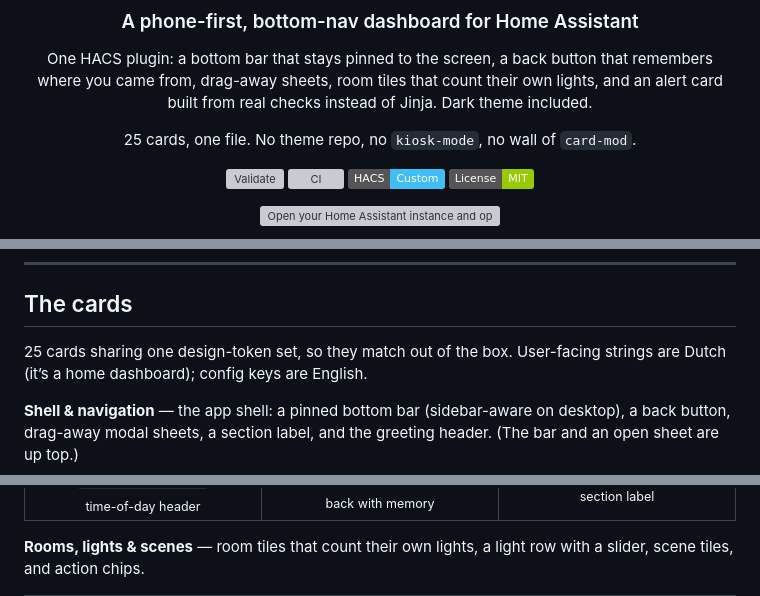
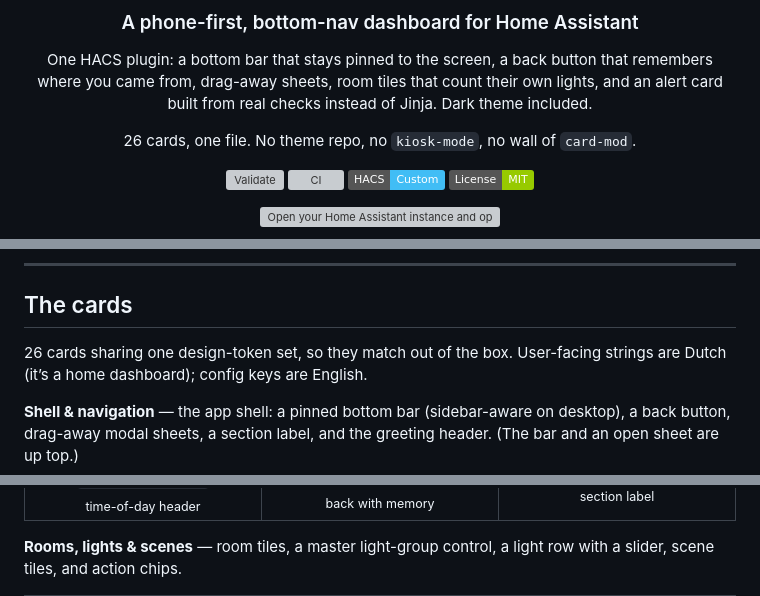
Before and after one commit to Elian0213/fibbers-home-assistant, a Markdown page: README.md, 3 parts joined by grey strips. Drawn GitHub-style; badges without logos; grey boxes are pictures that could not be loaded.

```diff
--- a/README.md
+++ b/README.md
@@ -8,7 +8,7 @@ One HACS plugin: a bottom bar that stays pinned to the screen, a back button tha
 you came from, drag-away sheets, room tiles that count their own lights, and an alert card built
 from real checks instead of Jinja. Dark theme included.
 
-25 cards, one file. No theme repo, no `kiosk-mode`, no wall of `card-mod`.
+26 cards, one file. No theme repo, no `kiosk-mode`, no wall of `card-mod`.
 
 [![Validate](https://github.com/Elian0213/fibbers-home-assistant/actions/workflows/validate.yml/badge.svg)](https://github.com/Elian0213/fibbers-home-assistant/actions/workflows/validate.yml)
 [![CI](https://github.com/Elian0213/fibbers-home-assistant/actions/workflows/ci.yml/badge.svg)](https://github.com/Elian0213/fibbers-home-assistant/actions/workflows/ci.yml)
@@ -70,7 +70,7 @@ Done. The cards and the theming load together.
 
 ## The cards
 
-25 cards sharing one design-token set, so they match out of the box. User-facing strings are
+26 cards sharing one design-token set, so they match out of the box. User-facing strings are
 Dutch (it’s a home dashboard); config keys are English.
 
 **Shell & navigation** — the app shell: a pinned bottom bar (sidebar-aware on desktop), a back button, drag-away modal sheets, a section label, and the greeting header. (The bar and an open sheet are up top.)
@@ -85,7 +85,7 @@ Dutch (it’s a home dashboard); config keys are English.
 </tr>
 </table>
 
-**Rooms, lights & scenes** — room tiles that count their own lights, a light row with a slider, scene tiles, and action chips.
+**Rooms, lights & scenes** — room tiles, a master light-group control, a light row with a slider, scene tiles, and action chips.
 
 <table>
 <tr>
```
Also changed, not shown: other parts of README.md (+2 -2 lines), CHANGELOG.md (+6 -0 lines), docs/images/cards/light-group.png (added), 8 other files.
